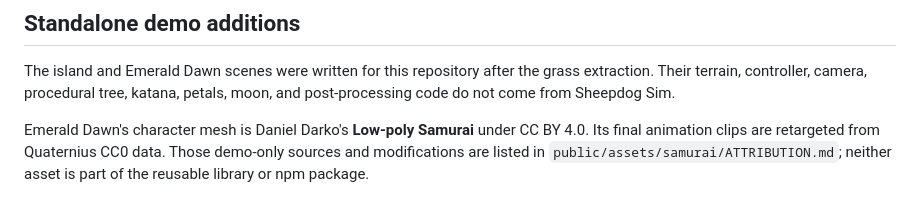
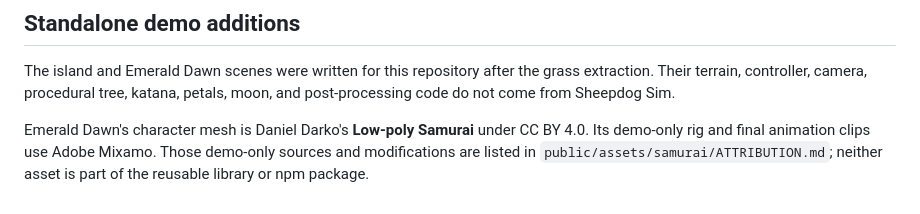
Before and after one commit to matthew-kissinger/threejs-field-grass, a Markdown page: docs/ORIGIN.md, the part around the change. Rendered like a GitHub page.

```diff
--- a/docs/ORIGIN.md
+++ b/docs/ORIGIN.md
@@ -29,7 +29,7 @@ grass extraction. Their terrain, controller, camera, procedural tree, katana,
 petals, moon, and post-processing code do not come from Sheepdog Sim.
 
 Emerald Dawn's character mesh is Daniel Darko's **Low-poly Samurai** under
-CC BY 4.0. Its final animation clips are retargeted from Quaternius CC0 data.
+CC BY 4.0. Its demo-only rig and final animation clips use Adobe Mixamo.
 Those demo-only sources and modifications are listed in
 `public/assets/samurai/ATTRIBUTION.md`; neither asset is part of the reusable
 library or npm package.
```
Also changed, not shown: README.md (+1 -1 lines), docs/images/emerald-dawn.jpg, 8 other files.
